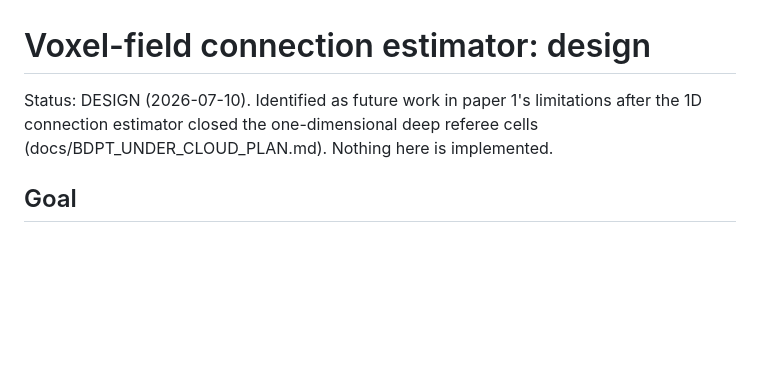
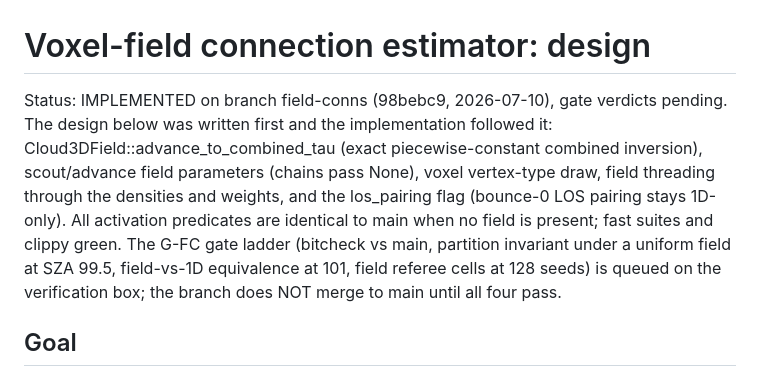
Before and after one commit to Muno459/twilight, a Markdown page: docs/FIELD_CONNECTIONS_PLAN.md, the part around the change. GitHub-like rendering; blank space fills up the shorter version.

Commit message:
Field-connections plan: status updated to implemented, gates pending

```diff
--- a/docs/FIELD_CONNECTIONS_PLAN.md
+++ b/docs/FIELD_CONNECTIONS_PLAN.md
@@ -1,9 +1,17 @@
 # Voxel-field connection estimator: design
 
-Status: DESIGN (2026-07-10). Identified as future work in paper 1's
-limitations after the 1D connection estimator closed the one-dimensional
-deep referee cells (docs/BDPT_UNDER_CLOUD_PLAN.md). Nothing here is
-implemented.
+Status: IMPLEMENTED on branch field-conns (98bebc9, 2026-07-10), gate
+verdicts pending. The design below was written first and the
+implementation followed it: Cloud3DField::advance_to_combined_tau (exact
+piecewise-constant combined inversion), scout/advance field parameters
+(chains pass None), voxel vertex-type draw, field threading through the
+densities and weights, and the los_pairing flag (bounce-0 LOS pairing
+stays 1D-only). All activation predicates are identical to main when no
+field is present; fast suites and clippy green. The G-FC gate ladder
+(bitcheck vs main, partition invariant under a uniform field at SZA 99.5,
+field-vs-1D equivalence at 101, field referee cells at 128 seeds) is
+queued on the verification box; the branch does NOT merge to main until
+all four pass.
 
 ## Goal
 
```
